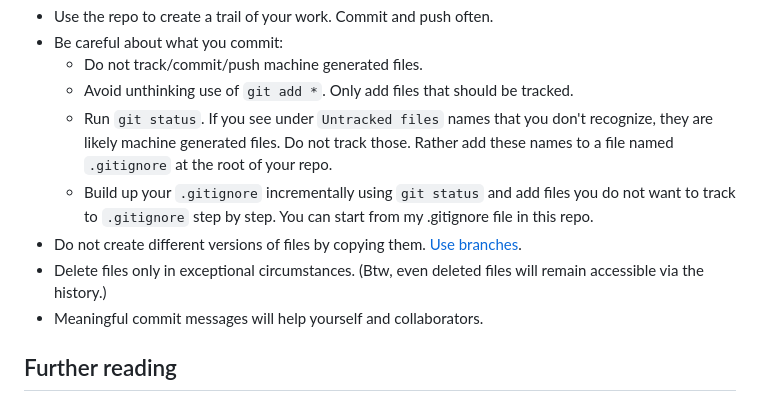
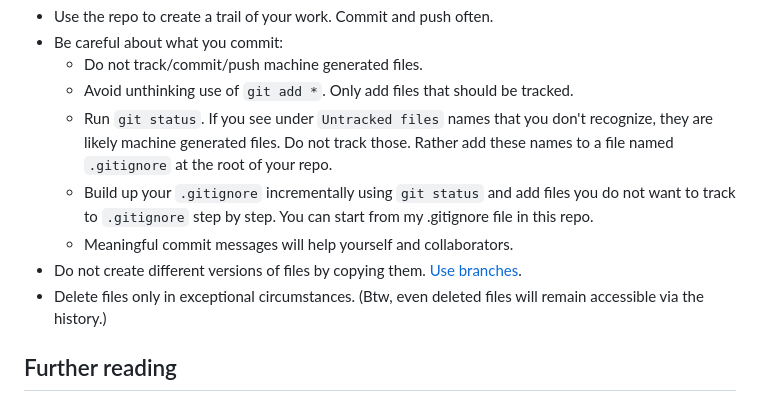
Before and after one commit to alexhkurz/algorithm-analysis-2023, a Markdown page: git-best-practices.md, the part around the change. GitHub-like rendering.

```diff
--- a/git-best-practices.md
+++ b/git-best-practices.md
@@ -19,10 +19,10 @@ Proper use of git will be considered for grading. Depending on the nature of the
    - Do not track/commit/push machine generated files.
    - Avoid unthinking use of `git add *`. Only add files that should be tracked.
    - Run `git status`. If you see under `Untracked files` names that you don't recognize, they are likely machine generated files. Do not track those. Rather add these names to a file named `.gitignore` at the root of your repo.
-  - Build up your `.gitignore` incrementally using `git status` and add files you do not want to track to `.gitignore` step by step. You can start from my .gitignore file in this repo.
+   - Build up your `.gitignore` incrementally using `git status` and add files you do not want to track to `.gitignore` step by step. You can start from my .gitignore file in this repo.
+   - Meaningful commit messages will help yourself and collaborators.
 - Do not create different versions of files by copying them. [Use branches](http://shafiul.github.io/gitbook/3_basic_branching_and_merging.html).
 - Delete files only in exceptional circumstances. (Btw, even deleted files will remain accessible via the history.)
-- Meaningful commit messages will help yourself and collaborators.
 
 ## Further reading
 
```
